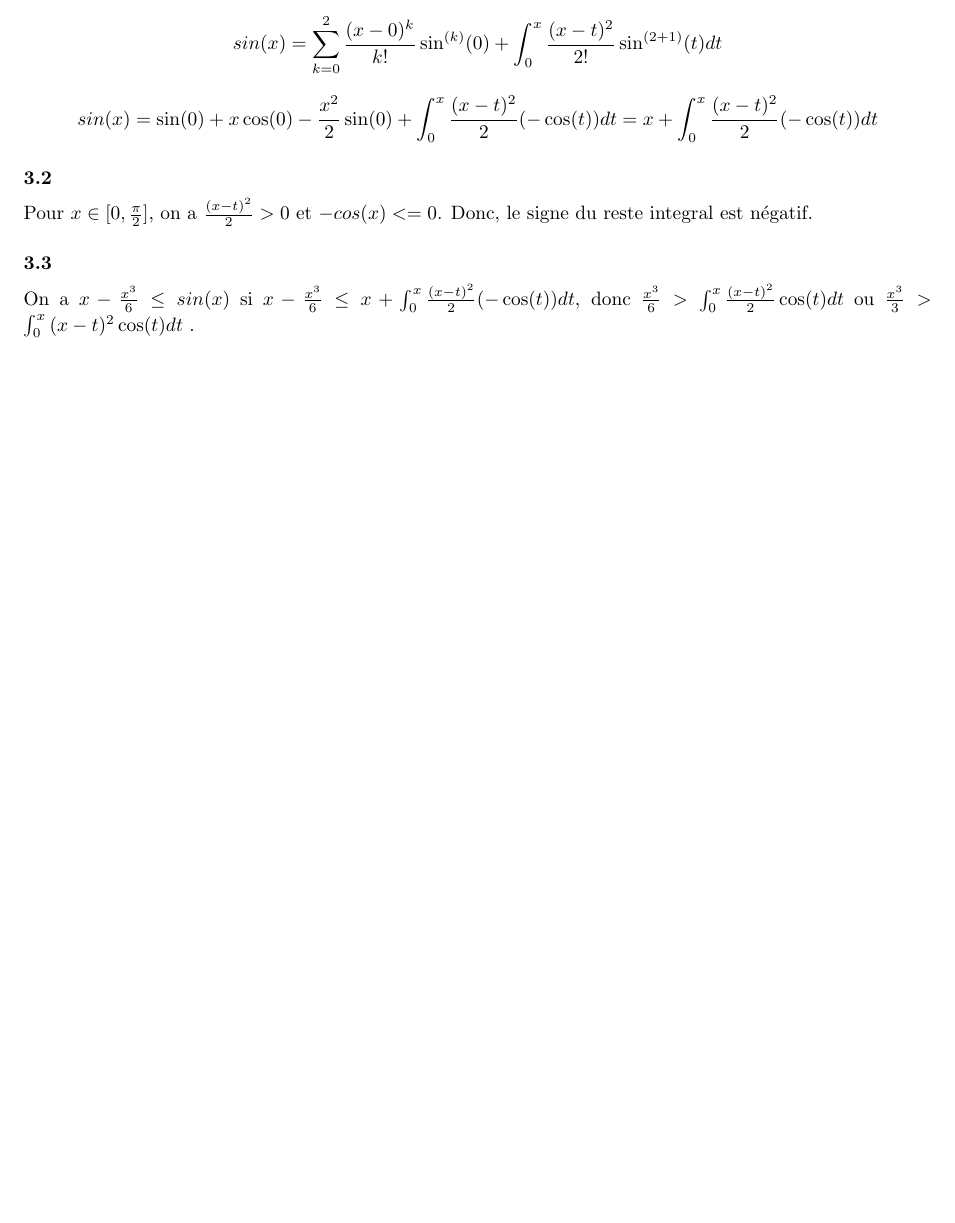
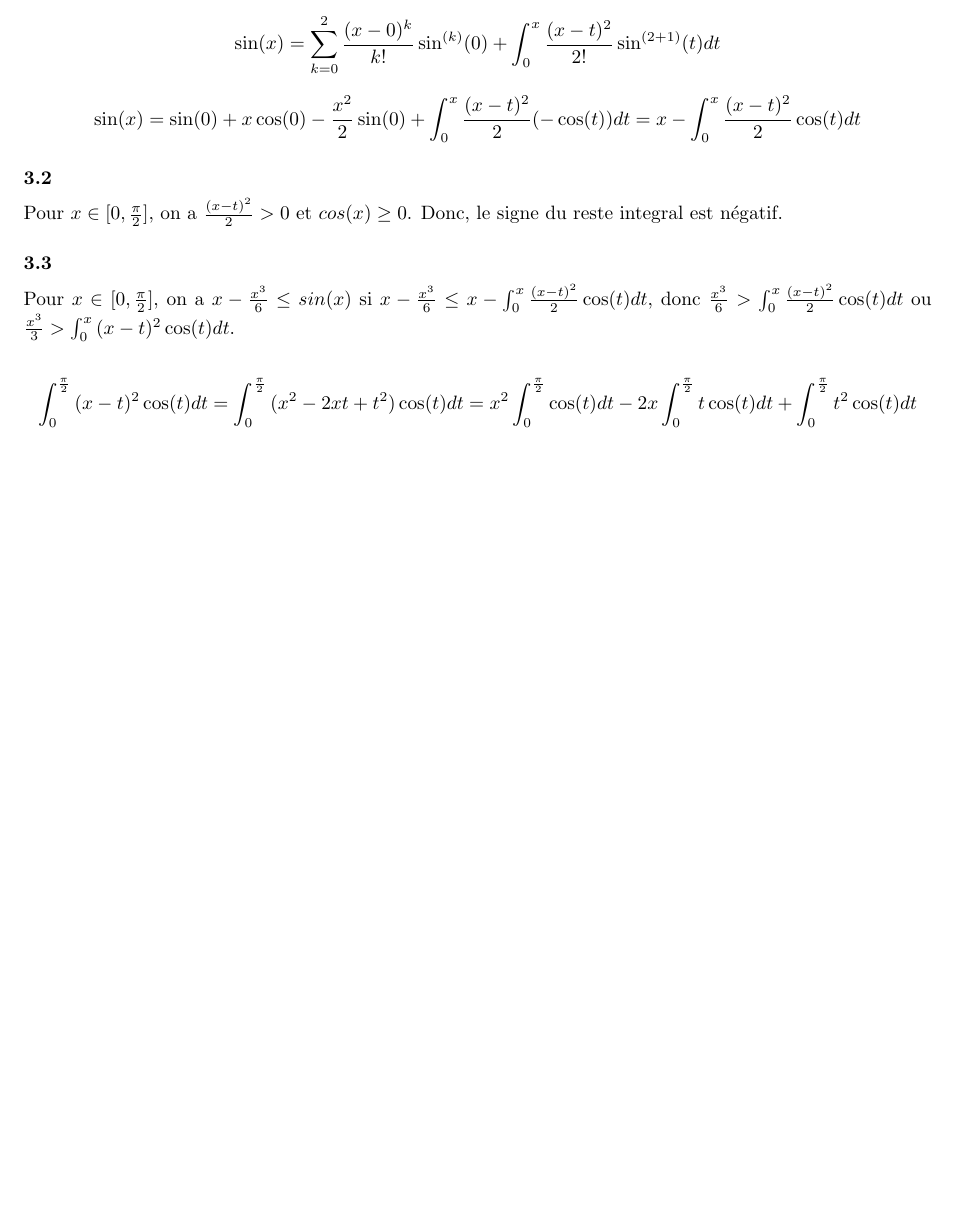
Before and after one commit to PAYRAULT/MPI, a LaTeX book (Math_104/Exam/exam.tex): part of page 3 of 3, cut so that both start at the same text, the shorter picture padded with empty space. Compiled offline with pdfLaTeX.

Commit message:
Exam_104 exo 3

```diff
--- a/Math_104/Exam/exam.tex
+++ b/Math_104/Exam/exam.tex
@@ -184,12 +184,14 @@ Dans notre cas, $f(x) = sin(x)$, $a = 0$, $b = x$ et $n = 2$.
 Donc
-$$sin(x) = \sum_{k=0}^2{\frac{(x-0)^k}{k!}\sin^{(k)}(0)} + \int_0^x{\frac{(x-t)^2}{2!}\sin^{(2+1)}(t)dt}$$
-$$sin(x) = \sin(0) + x\cos(0) - \frac{x^2}{2}\sin(0) + \int_0^x{\frac{(x-t)^2}{2}(-\cos(t))dt} = x + \int_0^x{\frac{(x-t)^2}{2}(-\cos(t))dt}$$
+$$\sin(x) = \sum_{k=0}^2{\frac{(x-0)^k}{k!}\sin^{(k)}(0)} + \int_0^x{\frac{(x-t)^2}{2!}\sin^{(2+1)}(t)dt}$$
+$$\sin(x) = \sin(0) + x\cos(0) - \frac{x^2}{2}\sin(0) + \int_0^x{\frac{(x-t)^2}{2}(-\cos(t))dt} = x - \int_0^x{\frac{(x-t)^2}{2}\cos(t)dt}$$
 
 \subsubsection*{3.2}
-Pour $x \in [0,\frac{\pi}{2}]$, on a $\frac{(x-t)^2}{2} >0$ et $-cos(x) <= 0$. Donc, le signe du reste integral est n\'egatif.
+Pour $x \in [0,\frac{\pi}{2}]$, on a $\frac{(x-t)^2}{2} >0$ et $cos(x) \geq 0$. Donc, le signe du reste integral est n\'egatif.
 
 \subsubsection*{3.3}
-On a $x - \frac{x^3}{6} \leq sin(x)$ si $x - \frac{x^3}{6} \leq x + \int_0^x{\frac{(x-t)^2}{2}(-\cos(t))dt}$, donc $\frac{x^3}{6} > \int_0^x{\frac{(x-t)^2}{2}\cos(t)dt}$ ou $\frac{x^3}{3} > \int_0^x{(x-t)^2\cos(t)dt}$ .
+Pour $x \in [0,\frac{\pi}{2}]$, on a $x - \frac{x^3}{6} \leq sin(x)$ si $x - \frac{x^3}{6} \leq x - \int_0^x{\frac{(x-t)^2}{2}\cos(t)dt}$, donc $\frac{x^3}{6} > \int_0^x{\frac{(x-t)^2}{2}\cos(t)dt}$ ou $\frac{x^3}{3} > \int_0^x{(x-t)^2\cos(t)dt}$.
+
+$$\int_0^{\frac{\pi}{2}}{(x-t)^2\cos(t)dt} = \int_0^{\frac{\pi}{2}}{(x^2-2xt+t^2)\cos(t)dt} = x^2\int_0^{\frac{\pi}{2}}{\cos(t)}dt -2x\int_0^{\frac{\pi}{2}}{t\cos(t)dt} + \int_0^{\frac{\pi}{2}}{t^2\cos(t)dt}$$
 
 
 
```
Also changed, not shown: Math_104/Exam/exam.pdf, Math_104/Exam/exam.tex (2 more changed lines).
